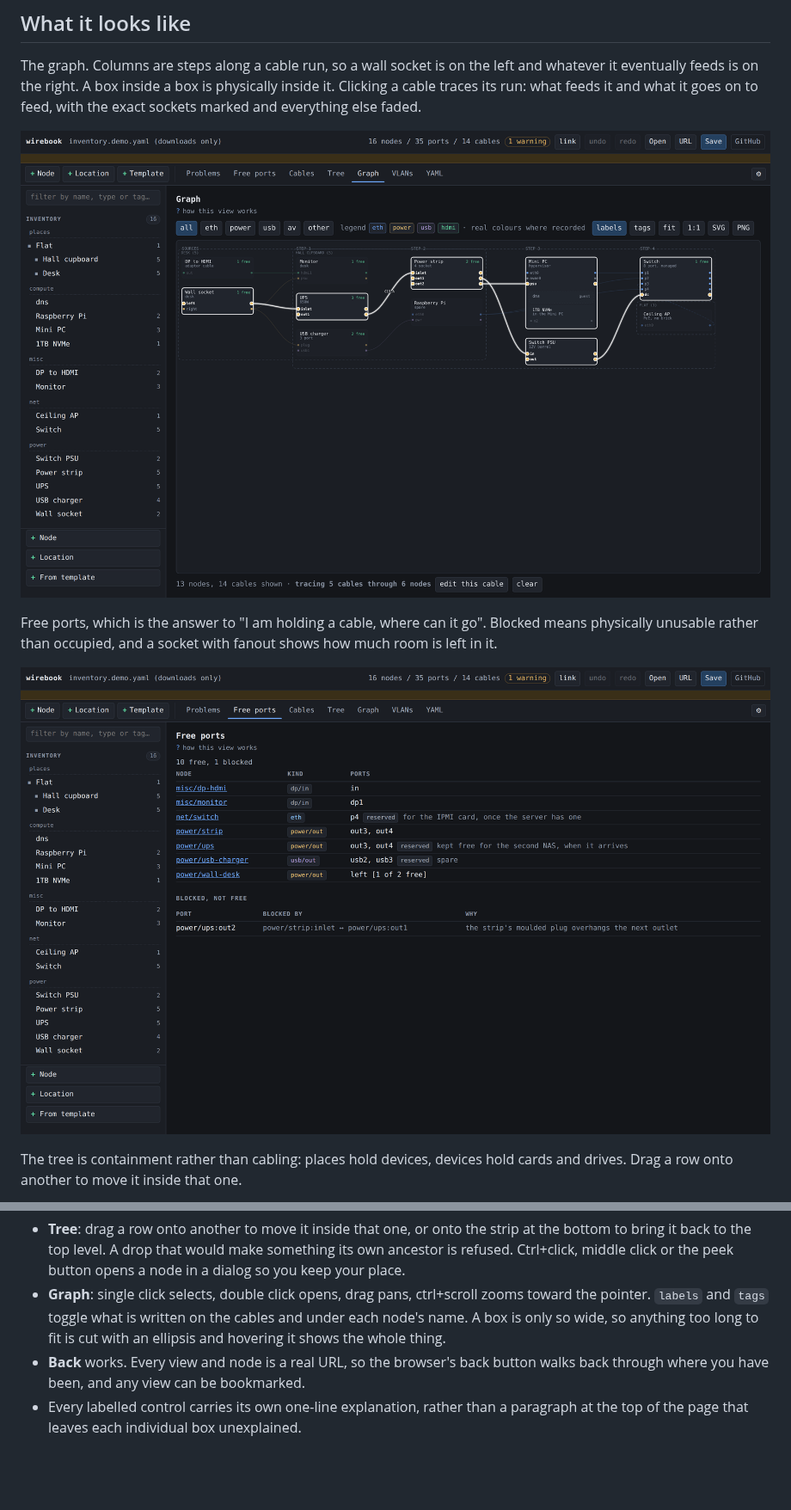
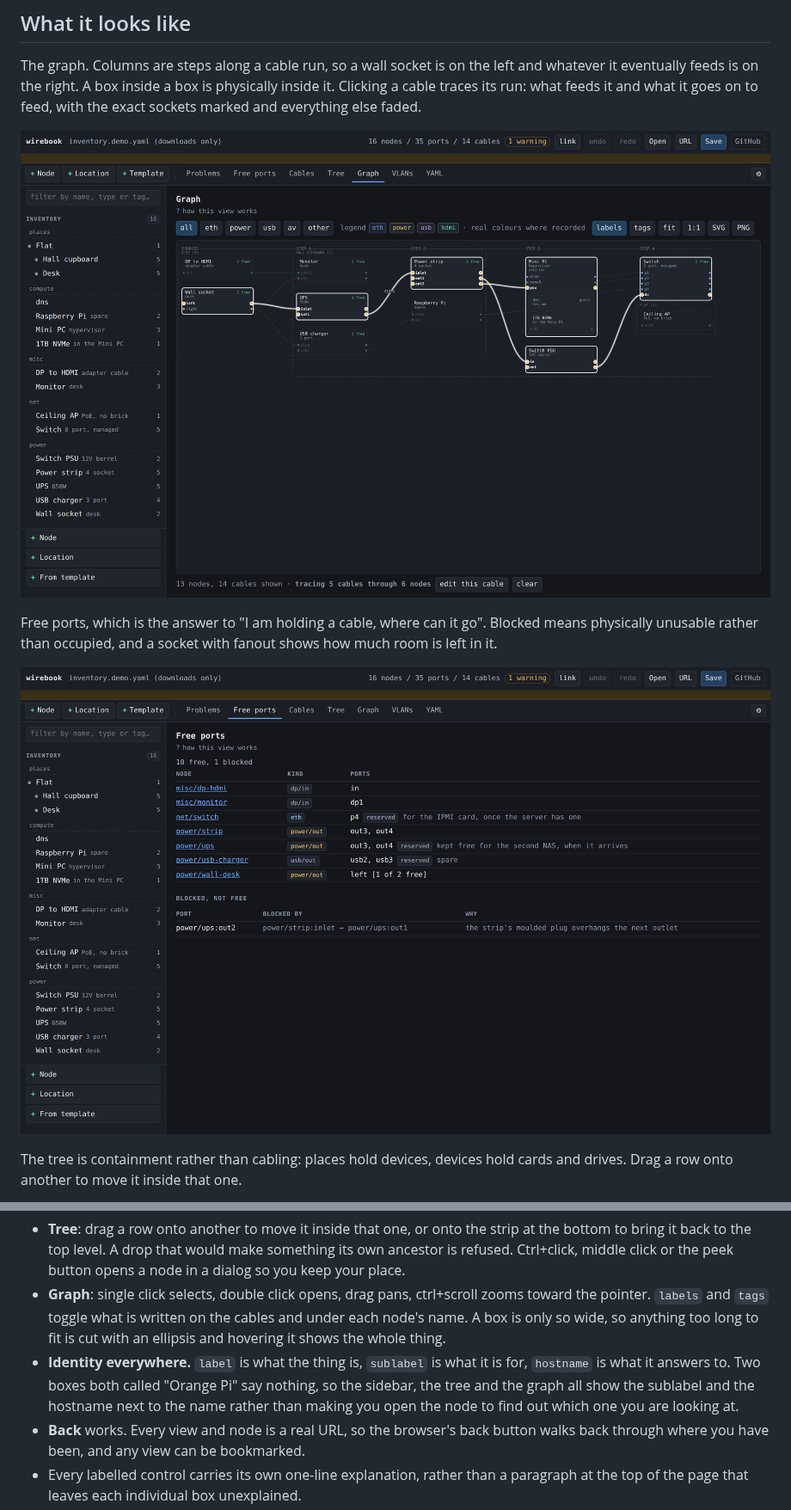
Before and after one commit to nova-orion/wirebook, a Markdown page: README.md, 2 parts joined by grey strips. Shown at 86% size. Drawn GitHub-style; pictures changed too: docs/screenshots/free-ports.png, docs/screenshots/graph.png; blank space fills up the shorter version.

```diff
--- a/README.md
+++ b/README.md
@@ -473,6 +473,11 @@ view called View. Beyond that:
   zooms toward the pointer. `labels` and `tags` toggle what is written on the
   cables and under each node's name. A box is only so wide, so anything too long
   to fit is cut with an ellipsis and hovering it shows the whole thing.
+- **Identity everywhere.** `label` is what the thing is, `sublabel` is what it is
+  for, `hostname` is what it answers to. Two boxes both called "Orange Pi" say
+  nothing, so the sidebar, the tree and the graph all show the sublabel and the
+  hostname next to the name rather than making you open the node to find out
+  which one you are looking at.
 - **Back** works. Every view and node is a real URL, so the browser's back button
   walks back through where you have been, and any view can be bookmarked.
 - Every labelled control carries its own one-line explanation, rather than a
```
Also changed, not shown: AGENTS.md (+15 -1 lines), docs/screenshots/node-editor.png, docs/screenshots/tree.png, 4 other files.
